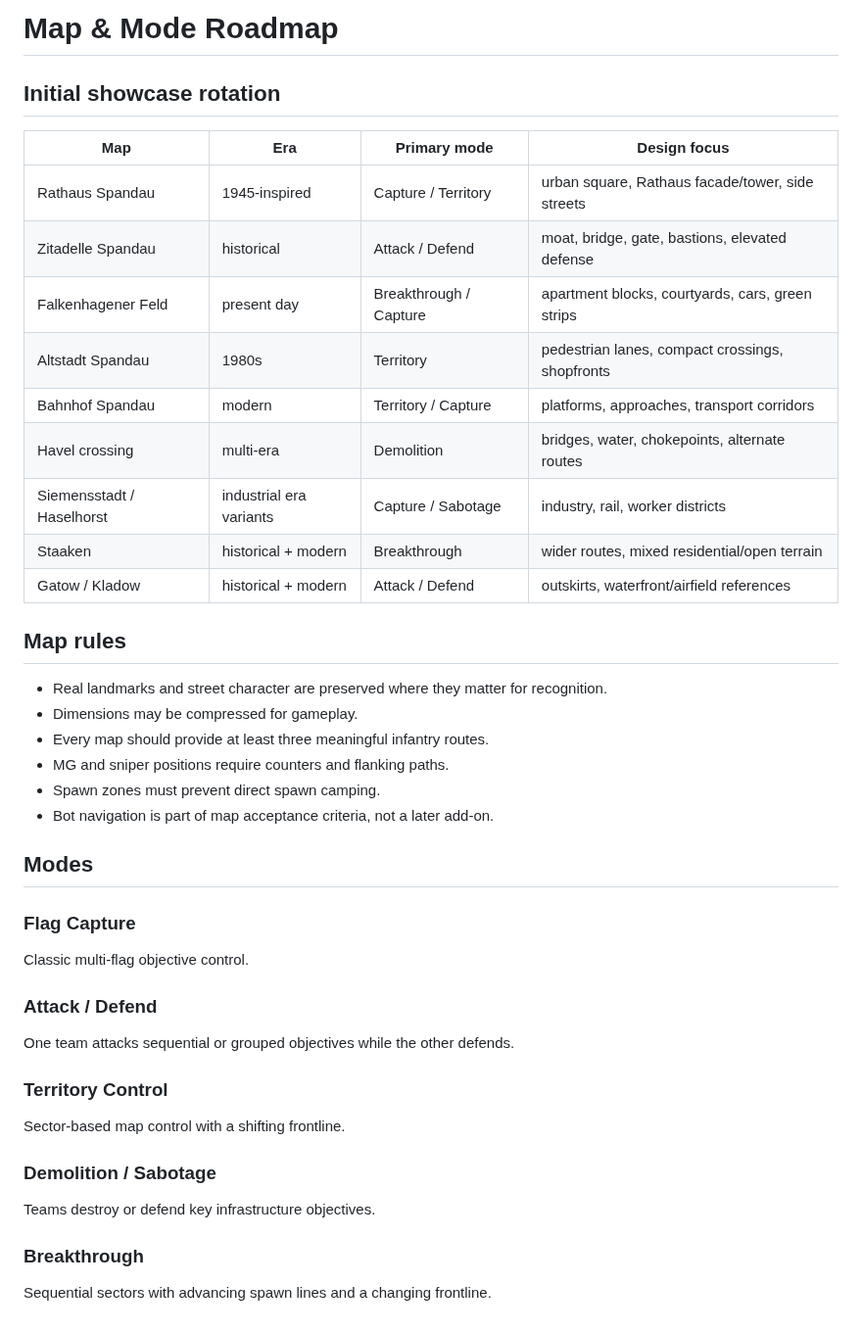
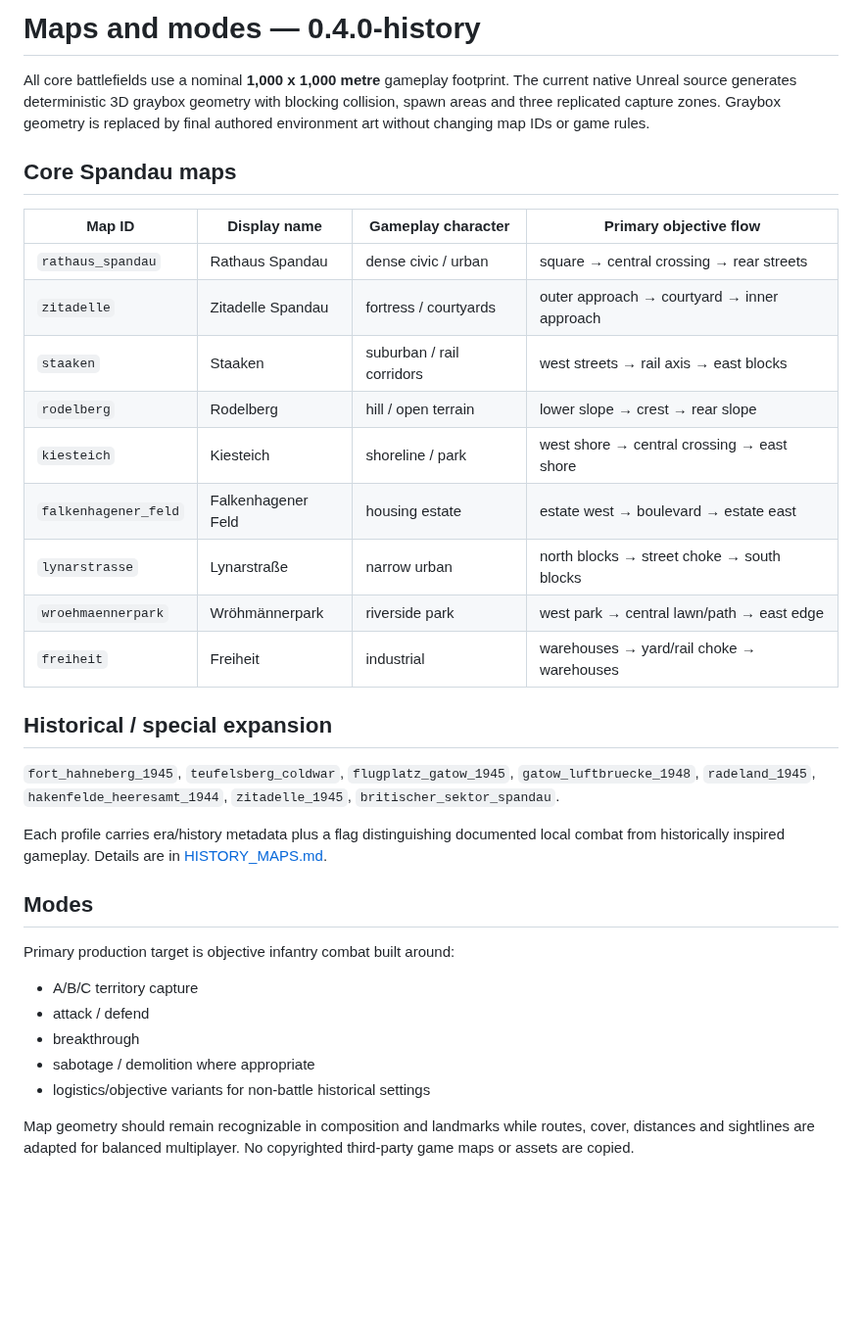
Before and after one commit to jygnw29kms-bit/135er-Spandau-Defeat, a Markdown page: docs/MAPS_AND_MODES.md, the part around the change. Shown at 98% size. Rendered like a GitHub page; blank space fills up the shorter version.

```diff
--- a/docs/MAPS_AND_MODES.md
+++ b/docs/MAPS_AND_MODES.md
@@ -1,39 +1,34 @@
-# Map & Mode Roadmap
+# Maps and modes — 0.4.0-history
 
-## Initial showcase rotation
+All core battlefields use a nominal **1,000 x 1,000 metre** gameplay footprint. The current native Unreal source generates deterministic 3D graybox geometry with blocking collision, spawn areas and three replicated capture zones. Graybox geometry is replaced by final authored environment art without changing map IDs or game rules.
 
-| Map | Era | Primary mode | Design focus |
+## Core Spandau maps
+
+| Map ID | Display name | Gameplay character | Primary objective flow |
 |---|---|---|---|
-| Rathaus Spandau | 1945-inspired | Capture / Territory | urban square, Rathaus facade/tower, side streets |
-| Zitadelle Spandau | historical | Attack / Defend | moat, bridge, gate, bastions, elevated defense |
-| Falkenhagener Feld | present day | Breakthrough / Capture | apartment blocks, courtyards, cars, green strips |
-| Altstadt Spandau | 1980s | Territory | pedestrian lanes, compact crossings, shopfronts |
-| Bahnhof Spandau | modern | Territory / Capture | platforms, approaches, transport corridors |
-| Havel crossing | multi-era | Demolition | bridges, water, chokepoints, alternate routes |
-| Siemensstadt / Haselhorst | industrial era variants | Capture / Sabotage | industry, rail, worker districts |
-| Staaken | historical + modern | Breakthrough | wider routes, mixed residential/open terrain |
-| Gatow / Kladow | historical + modern | Attack / Defend | outskirts, waterfront/airfield references |
+| `rathaus_spandau` | Rathaus Spandau | dense civic / urban | square → central crossing → rear streets |
+| `zitadelle` | Zitadelle Spandau | fortress / courtyards | outer approach → courtyard → inner approach |
+| `staaken` | Staaken | suburban / rail corridors | west streets → rail axis → east blocks |
+| `rodelberg` | Rodelberg | hill / open terrain | lower slope → crest → rear slope |
+| `kiesteich` | Kiesteich | shoreline / park | west shore → central crossing → east shore |
+| `falkenhagener_feld` | Falkenhagener Feld | housing estate | estate west → boulevard → estate east |
+| `lynarstrasse` | Lynarstraße | narrow urban | north blocks → street choke → south blocks |
+| `wroehmaennerpark` | Wröhmännerpark | riverside park | west park → central lawn/path → east edge |
+| `freiheit` | Freiheit | industrial | warehouses → yard/rail choke → warehouses |
 
-## Map rules
-- Real landmarks and street character are preserved where they matter for recognition.
-- Dimensions may be compressed for gameplay.
-- Every map should provide at least three meaningful infantry routes.
-- MG and sniper positions require counters and flanking paths.
-- Spawn zones must prevent direct spawn camping.
-- Bot navigation is part of map acceptance criteria, not a later add-on.
+## Historical / special expansion
+
+`fort_hahneberg_1945`, `teufelsberg_coldwar`, `flugplatz_gatow_1945`, `gatow_luftbruecke_1948`, `radeland_1945`, `hakenfelde_heeresamt_1944`, `zitadelle_1945`, `britischer_sektor_spandau`.
+
+Each profile carries era/history metadata plus a flag distinguishing documented local combat from historically inspired gameplay. Details are in [HISTORY_MAPS.md](HISTORY_MAPS.md).
 
 ## Modes
-### Flag Capture
-Classic multi-flag objective control.
 
-### Attack / Defend
-One team attacks sequential or grouped objectives while the other defends.
+Primary production target is objective infantry combat built around:
+- A/B/C territory capture
+- attack / defend
+- breakthrough
+- sabotage / demolition where appropriate
+- logistics/objective variants for non-battle historical settings
 
-### Territory Control
-Sector-based map control with a shifting frontline.
-
-### Demolition / Sabotage
-Teams destroy or defend key infrastructure objectives.
-
-### Breakthrough
-Sequential sectors with advancing spawn lines and a changing frontline.
+Map geometry should remain recognizable in composition and landmarks while routes, cover, distances and sightlines are adapted for balanced multiplayer. No copyrighted third-party game maps or assets are copied.
```
Also changed, not shown: README.md (+70 -23 lines), docs/HISTORY_MAPS.md (added, +22 -0 lines), game/README.md (added, +14 -0 lines), media/README.md (+14 -15 lines), media/maps/README.md (added, +10 -0 lines), media/maps/falkenhagener-feld-concept.jpg (added), media/maps/map-gallery-concept.jpg (added), media/maps/spandau-industrial-rail-concept.jpg (added), media/maps/zitadelle-spandau-concept.jpg (added), 1 other file.
